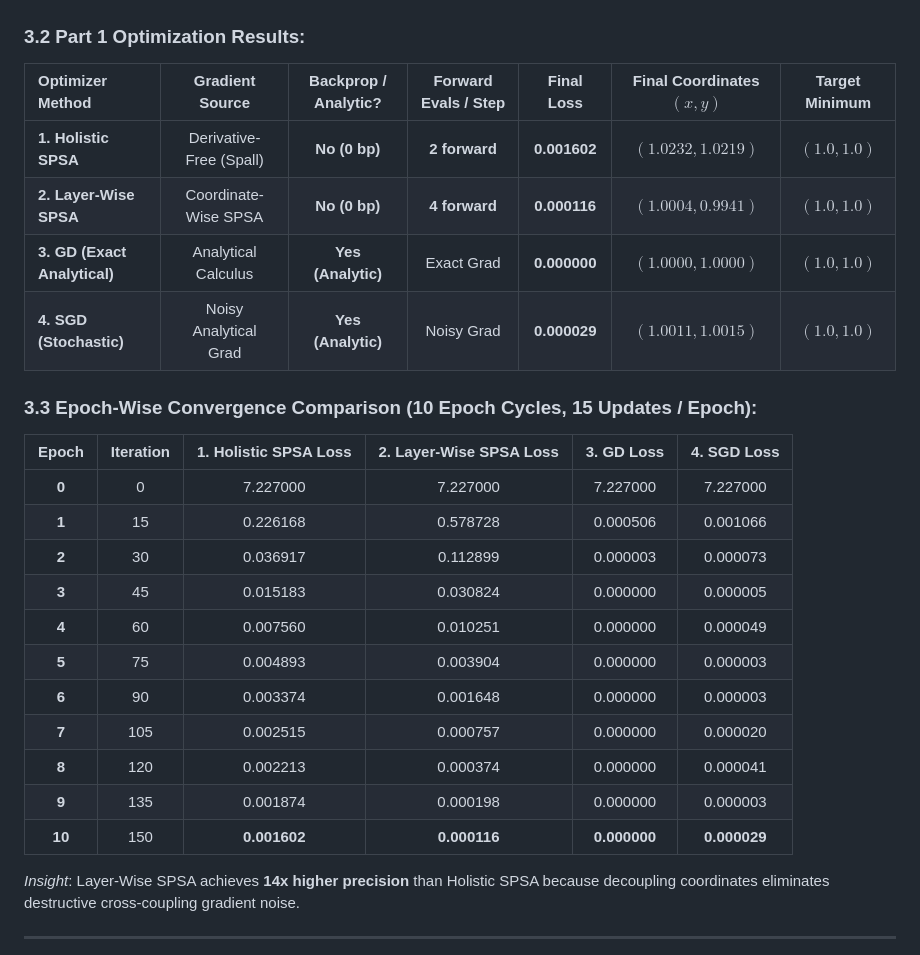
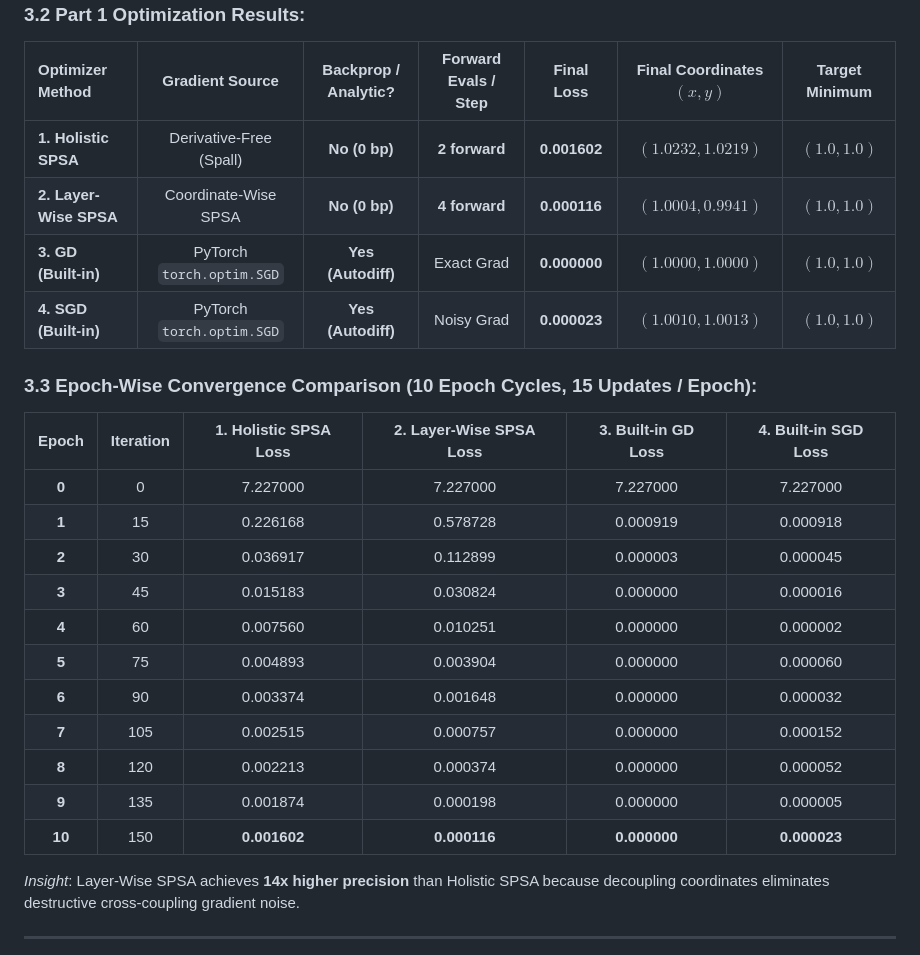
Before and after one commit to Ananth170404/SPSA-Paper-Implementation, a Markdown page: demo/implementation demonstration/README.md, the part around one of its changes. Drawn GitHub-style.

```diff
--- a/demo/implementation demonstration/README.md
+++ b/demo/implementation demonstration/README.md
@@ -53,24 +53,24 @@ $$f(x, y) = x^3 + y^3 - 3xy + 1.0$$
 |:---|:---:|:---:|:---:|:---:|:---:|:---:|
 | **1. Holistic SPSA** | Derivative-Free (Spall) | **No (0 bp)** | **2 forward** | **0.001602** | $(1.0232, 1.0219)$ | $(1.0, 1.0)$ |
 | **2. Layer-Wise SPSA** | Coordinate-Wise SPSA | **No (0 bp)** | **4 forward** | **0.000116** | $(1.0004, 0.9941)$ | $(1.0, 1.0)$ |
-| **3. GD (Exact Analytical)** | Analytical Calculus | **Yes (Analytic)** | Exact Grad | **0.000000** | $(1.0000, 1.0000)$ | $(1.0, 1.0)$ |
-| **4. SGD (Stochastic)** | Noisy Analytical Grad | **Yes (Analytic)** | Noisy Grad | **0.000029** | $(1.0011, 1.0015)$ | $(1.0, 1.0)$ |
+| **3. GD (Built-in)** | PyTorch `torch.optim.SGD` | **Yes (Autodiff)** | Exact Grad | **0.000000** | $(1.0000, 1.0000)$ | $(1.0, 1.0)$ |
+| **4. SGD (Built-in)** | PyTorch `torch.optim.SGD` | **Yes (Autodiff)** | Noisy Grad | **0.000023** | $(1.0010, 1.0013)$ | $(1.0, 1.0)$ |
 
 ### 3.3 Epoch-Wise Convergence Comparison (10 Epoch Cycles, 15 Updates / Epoch):
 
-| Epoch | Iteration | 1. Holistic SPSA Loss | 2. Layer-Wise SPSA Loss | 3. GD Loss | 4. SGD Loss |
+| Epoch | Iteration | 1. Holistic SPSA Loss | 2. Layer-Wise SPSA Loss | 3. Built-in GD Loss | 4. Built-in SGD Loss |
 |:---:|:---:|:---:|:---:|:---:|:---:|
 | **0** | 0 | 7.227000 | 7.227000 | 7.227000 | 7.227000 |
-| **1** | 15 | 0.226168 | 0.578728 | 0.000506 | 0.001066 |
-| **2** | 30 | 0.036917 | 0.112899 | 0.000003 | 0.000073 |
-| **3** | 45 | 0.015183 | 0.030824 | 0.000000 | 0.000005 |
-| **4** | 60 | 0.007560 | 0.010251 | 0.000000 | 0.000049 |
-| **5** | 75 | 0.004893 | 0.003904 | 0.000000 | 0.000003 |
-| **6** | 90 | 0.003374 | 0.001648 | 0.000000 | 0.000003 |
-| **7** | 105 | 0.002515 | 0.000757 | 0.000000 | 0.000020 |
-| **8** | 120 | 0.002213 | 0.000374 | 0.000000 | 0.000041 |
-| **9** | 135 | 0.001874 | 0.000198 | 0.000000 | 0.000003 |
-| **10** | 150 | **0.001602** | **0.000116** | **0.000000** | **0.000029** |
+| **1** | 15 | 0.226168 | 0.578728 | 0.000919 | 0.000918 |
+| **2** | 30 | 0.036917 | 0.112899 | 0.000003 | 0.000045 |
+| **3** | 45 | 0.015183 | 0.030824 | 0.000000 | 0.000016 |
+| **4** | 60 | 0.007560 | 0.010251 | 0.000000 | 0.000002 |
+| **5** | 75 | 0.004893 | 0.003904 | 0.000000 | 0.000060 |
+| **6** | 90 | 0.003374 | 0.001648 | 0.000000 | 0.000032 |
+| **7** | 105 | 0.002515 | 0.000757 | 0.000000 | 0.000152 |
+| **8** | 120 | 0.002213 | 0.000374 | 0.000000 | 0.000052 |
+| **9** | 135 | 0.001874 | 0.000198 | 0.000000 | 0.000005 |
+| **10** | 150 | **0.001602** | **0.000116** | **0.000000** | **0.000023** |
 
 *Insight*: Layer-Wise SPSA achieves **14x higher precision** than Holistic SPSA because decoupling coordinates eliminates destructive cross-coupling gradient noise.
 
```
Also changed, not shown: other parts of demo/implementation demonstration/README.md (+23 -23 lines), README.md (+39 -39 lines), demo/implementation demonstration/figures/part1_spsa_math_convergence.png, demo/implementation demonstration/figures/part2_decision_boundaries.png, demo/implementation demonstration/figures/part2_loss_accuracy_comparison.png, 3 other files.
